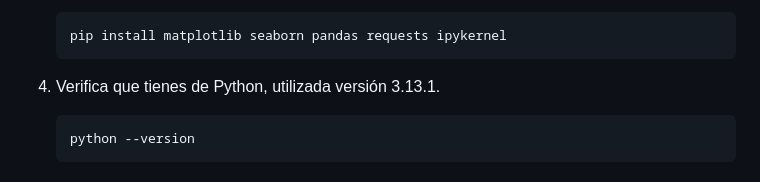
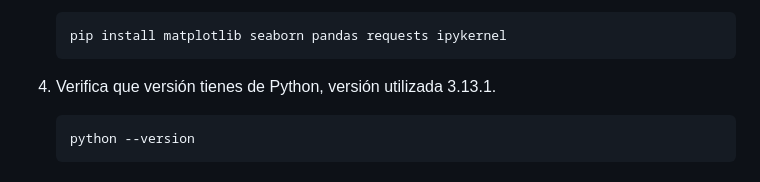
Before and after one commit to desareca/DataDevPP_T2, a Markdown page: README.md, the part around the change. Rendered like a GitHub page.

````diff
--- a/README.md
+++ b/README.md
@@ -34,7 +34,7 @@ El análisis de datos se realizó en el notebook `Tarea_III_Análisis_de_datos_G
    ```cmd
    pip install matplotlib seaborn pandas requests ipykernel
    ```
-3. Verifica que tienes de Python, utilizada versión 3.13.1.
+3. Verifica que versión tienes de Python, versión utilizada 3.13.1.
    ```
    python --version
    ```
````
